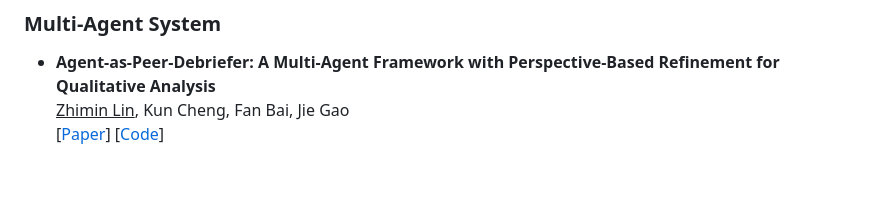
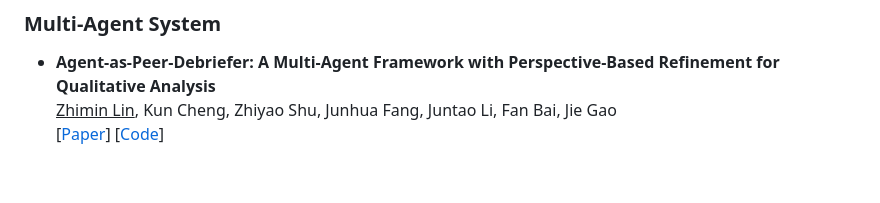
Before and after one commit to NenRinCake/NenRinCake.github.io, a Markdown page: assets/markdown/content-page-en.md, the part around one of its changes. Rendered like a GitHub page.

```diff
--- a/assets/markdown/content-page-en.md
+++ b/assets/markdown/content-page-en.md
@@ -27,7 +27,7 @@ Currently, my research focuses on <font color=#0077AA>Natural Language Processin
 ### Multi-Agent System
 
 * **Agent-as-Peer-Debriefer: A Multi-Agent Framework with Perspective-Based Refinement for Qualitative Analysis**
-  <font color=#66ccff><u>Zhimin Lin</u></font>, Kun Cheng, Fan Bai, Jie Gao
+  <font color=#66ccff><u>Zhimin Lin</u></font>, Kun Cheng, Zhiyao Shu, Junhua Fang,  Juntao Li, Fan Bai, Jie Gao
   [[Paper](https://arxiv.org/pdf/2605.24600)] [[Code](https://github.com/NenRinCake/Agent-as-Peer-Debriefer)]
 
 <br>
```
Also changed, not shown: other parts of assets/markdown/content-page-en.md (+3 -0 lines).
